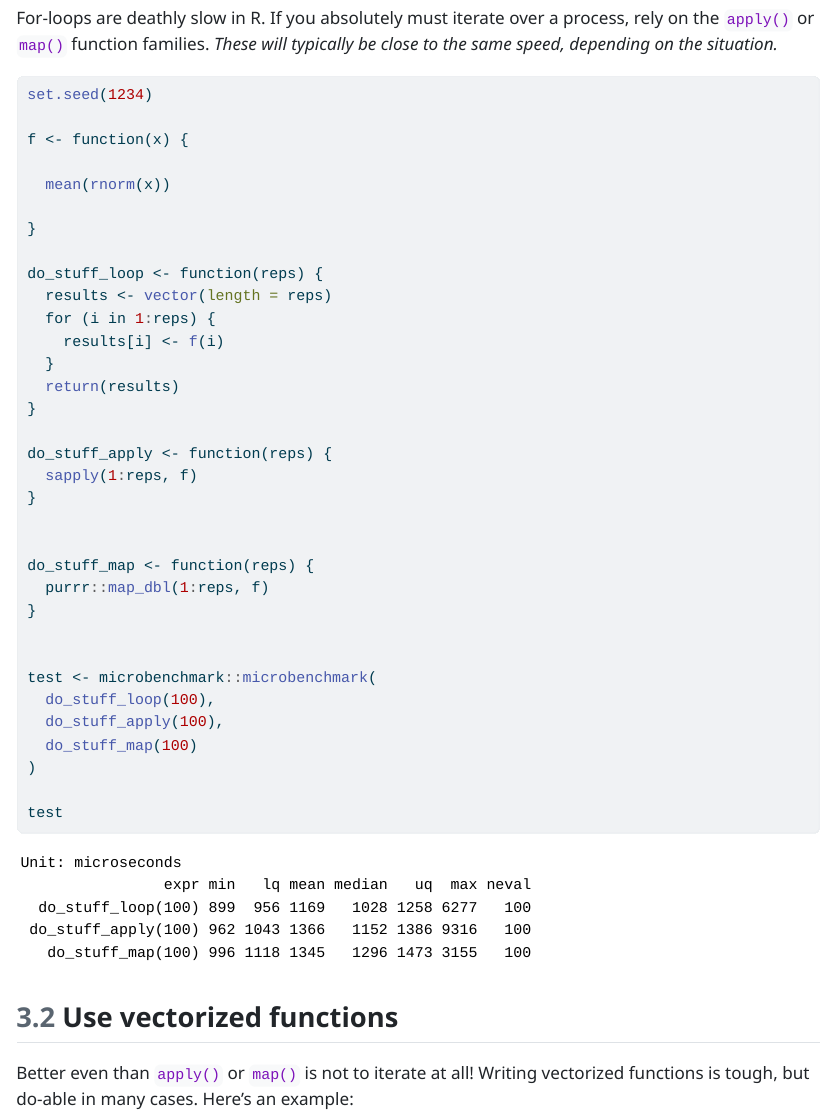
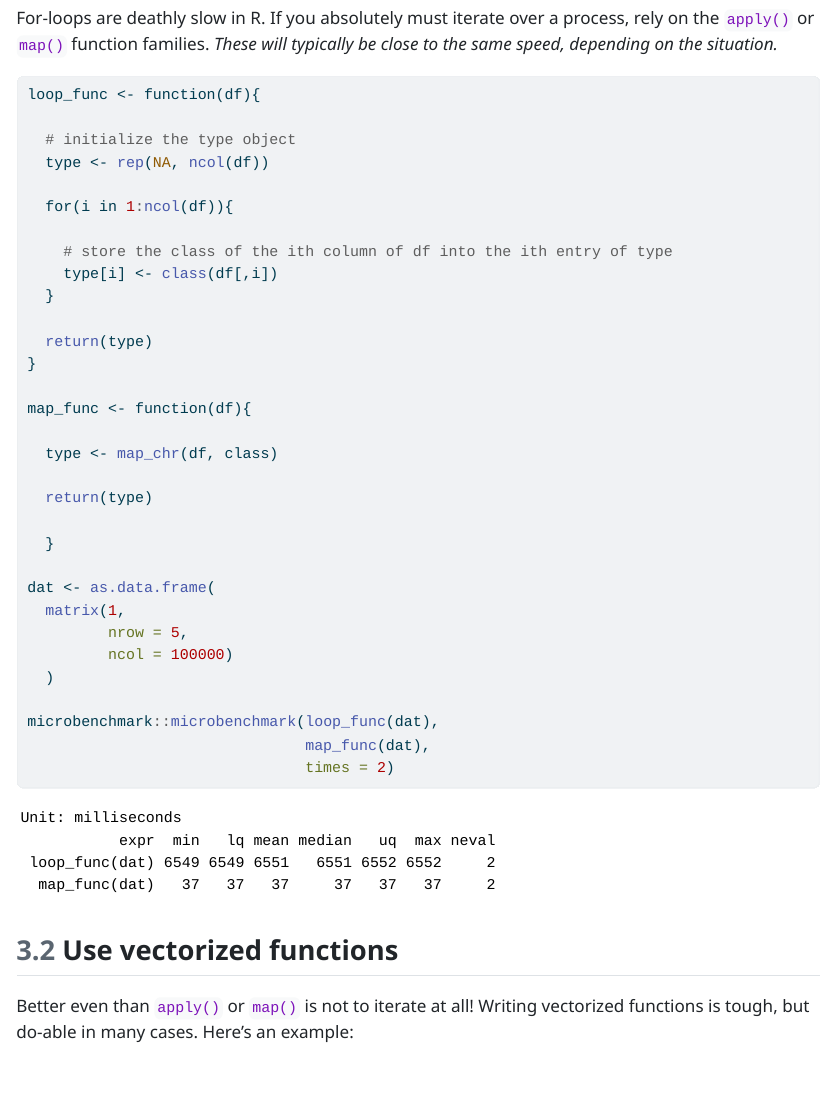
Before and after one commit to atheobold/stat-541, a Quarto document (week-8/efficient-code.qmd): the page in a window 1100 px wide, from 3060 px down. The pictures show the output file week-8/efficient-code.html that the author committed with the source, opened offline.

Commit message:
finish efficient code coursework

````diff
--- a/week-8/efficient-code.qmd
+++ b/week-8/efficient-code.qmd
@@ -211,41 +211,40 @@ For-loops are deathly slow in R. If you absolutely must iterate over a process,
 ```{r}
 #| echo: true
 #| cache: true
+#| warning: false
 #| label: compare-loops-map-apply
 
-set.seed(1234)
+loop_func <- function(df){
 
-f <- function(x) {
+  # initialize the type object
+  type <- rep(NA, ncol(df))
 
-  mean(rnorm(x))
+  for(i in 1:ncol(df)){
 
+    # store the class of the ith column of df into the ith entry of type
+    type[i] <- class(df[,i])
+  }
+
+  return(type)
 }
 
-do_stuff_loop <- function(reps) {
-  results <- vector(length = reps)
-  for (i in 1:reps) {
-    results[i] <- f(i)
+map_func <- function(df){
+
+  type <- map_chr(df, class)
+
+  return(type)
+
   }
-  return(results)
-}
 
-do_stuff_apply <- function(reps) {
-  sapply(1:reps, f)
-}
+dat <- as.data.frame(
+  matrix(1,
+         nrow = 5,
+         ncol = 100000)
+  )
 
-
-do_stuff_map <- function(reps) {
-  purrr::map_dbl(1:reps, f)
-}
-
-
-test <- microbenchmark::microbenchmark(
-  do_stuff_loop(10000),
-  do_stuff_apply(10000),
-  do_stuff_map(10000)
-)
-
-test
+microbenchmark::microbenchmark(loop_func(dat),
+                               map_func(dat),
+                               times = 2)
 ```
 
 ## Use vectorized functions
````
Also changed, not shown: week-8/efficient-code.html, week-8/efficient-code_files/figure-html/exploratory-analysis-1.png (added), week-8/efficient-code_files/figure-html/unnamed-chunk-9-1.png (added), week-8/efficient-code.qmd (7 more changed lines), 4 other files.
